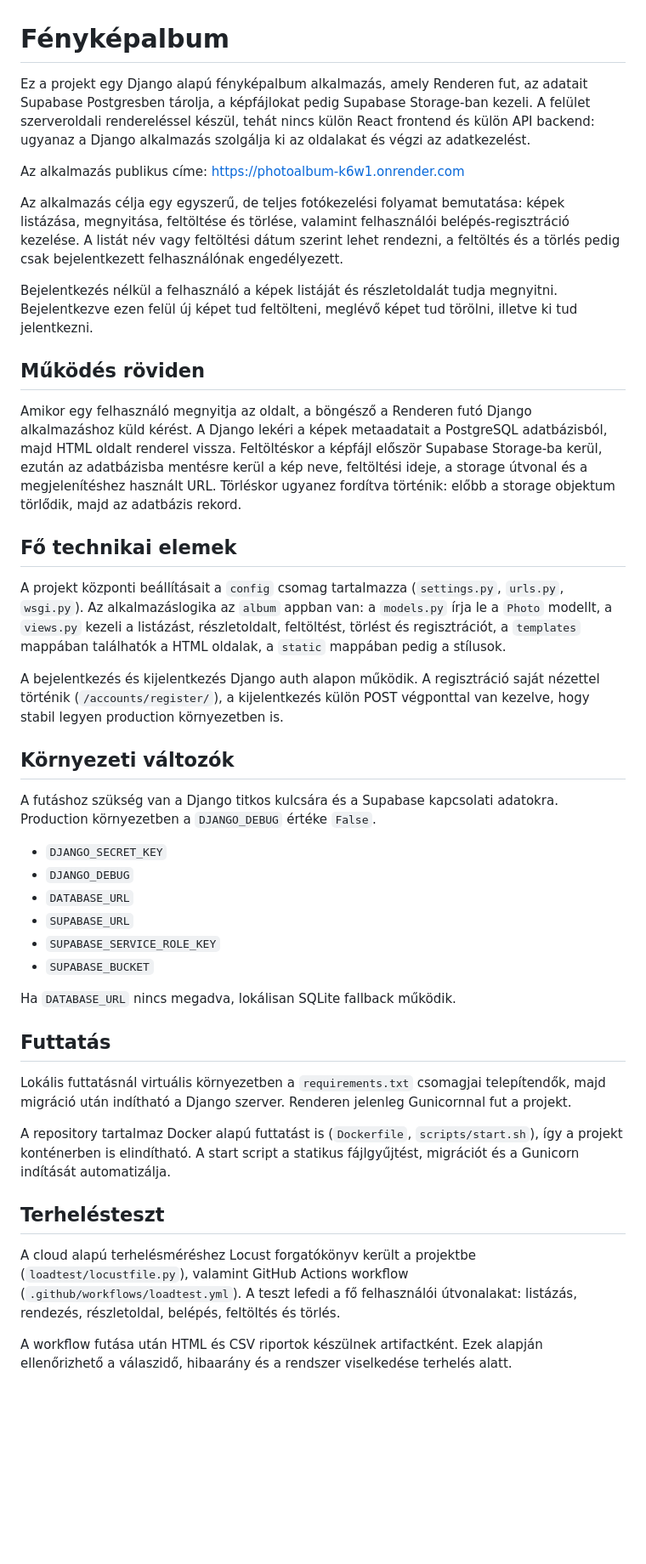
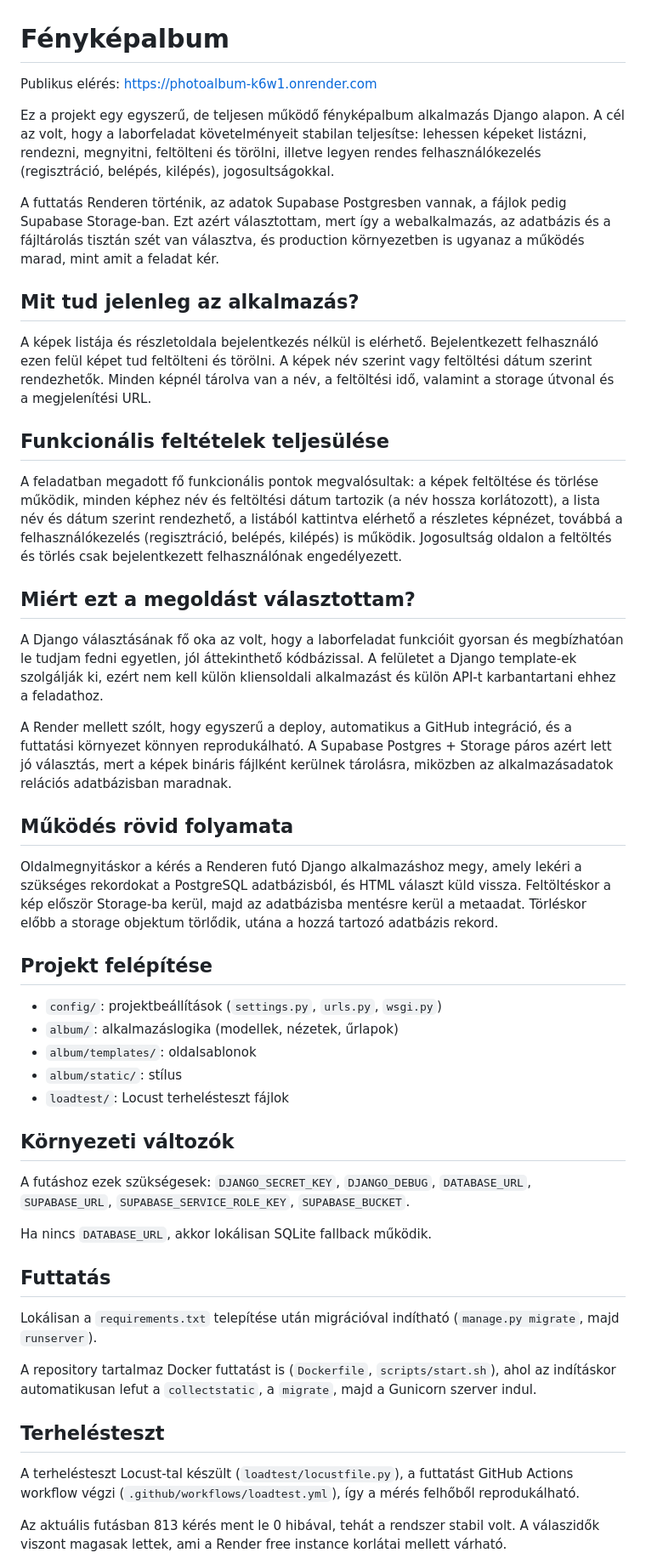
Before and after one commit to BitaPatrick/photoalbum, a Markdown page: README.md, the part around one of its changes. Shown at 85% size. Rendered like a GitHub page; blank space fills up the shorter version.

Commit message:
readme update 3

```diff
--- a/README.md
+++ b/README.md
@@ -1,45 +1,52 @@
 # Fényképalbum
 
-Ez a projekt egy Django alapú fényképalbum alkalmazás, amely Renderen fut, az adatait Supabase Postgresben tárolja, a képfájlokat pedig Supabase Storage-ban kezeli. A felület szerveroldali rendereléssel készül, tehát nincs külön React frontend és külön API backend: ugyanaz a Django alkalmazás szolgálja ki az oldalakat és végzi az adatkezelést.
+Publikus elérés: https://photoalbum-k6w1.onrender.com
 
-Az alkalmazás publikus címe: https://photoalbum-k6w1.onrender.com
+Ez a projekt egy egyszerű, de teljesen működő fényképalbum alkalmazás Django alapon. A cél az volt, hogy a laborfeladat követelményeit stabilan teljesítse: lehessen képeket listázni, rendezni, megnyitni, feltölteni és törölni, illetve legyen rendes felhasználókezelés (regisztráció, belépés, kilépés), jogosultságokkal.
 
-Az alkalmazás célja egy egyszerű, de teljes fotókezelési folyamat bemutatása: képek listázása, megnyitása, feltöltése és törlése, valamint felhasználói belépés-regisztráció kezelése. A listát név vagy feltöltési dátum szerint lehet rendezni, a feltöltés és a törlés pedig csak bejelentkezett felhasználónak engedélyezett.
+A futtatás Renderen történik, az adatok Supabase Postgresben vannak, a fájlok pedig Supabase Storage-ban. Ezt azért választottam, mert így a webalkalmazás, az adatbázis és a fájltárolás tisztán szét van választva, és production környezetben is ugyanaz a működés marad, mint amit a feladat kér.
 
-Bejelentkezés nélkül a felhasználó a képek listáját és részletoldalát tudja megnyitni. Bejelentkezve ezen felül új képet tud feltölteni, meglévő képet tud törölni, illetve ki tud jelentkezni.
+## Mit tud jelenleg az alkalmazás?
 
-## Működés röviden
+A képek listája és részletoldala bejelentkezés nélkül is elérhető. Bejelentkezett felhasználó ezen felül képet tud feltölteni és törölni. A képek név szerint vagy feltöltési dátum szerint rendezhetők. Minden képnél tárolva van a név, a feltöltési idő, valamint a storage útvonal és a megjelenítési URL.
 
-Amikor egy felhasználó megnyitja az oldalt, a böngésző a Renderen futó Django alkalmazáshoz küld kérést. A Django lekéri a képek metaadatait a PostgreSQL adatbázisból, majd HTML oldalt renderel vissza. Feltöltéskor a képfájl először Supabase Storage-ba kerül, ezután az adatbázisba mentésre kerül a kép neve, feltöltési ideje, a storage útvonal és a megjelenítéshez használt URL. Törléskor ugyanez fordítva történik: előbb a storage objektum törlődik, majd az adatbázis rekord.
+## Funkcionális feltételek teljesülése
 
-## Fő technikai elemek
+A feladatban megadott fő funkcionális pontok megvalósultak: a képek feltöltése és törlése működik, minden képhez név és feltöltési dátum tartozik (a név hossza korlátozott), a lista név és dátum szerint rendezhető, a listából kattintva elérhető a részletes képnézet, továbbá a felhasználókezelés (regisztráció, belépés, kilépés) is működik. Jogosultság oldalon a feltöltés és törlés csak bejelentkezett felhasználónak engedélyezett.
 
-A projekt központi beállításait a `config` csomag tartalmazza (`settings.py`, `urls.py`, `wsgi.py`). Az alkalmazáslogika az `album` appban van: a `models.py` írja le a `Photo` modellt, a `views.py` kezeli a listázást, részletoldalt, feltöltést, törlést és regisztrációt, a `templates` mappában találhatók a HTML oldalak, a `static` mappában pedig a stílusok.
+## Miért ezt a megoldást választottam?
 
-A bejelentkezés és kijelentkezés Django auth alapon működik. A regisztráció saját nézettel történik (`/accounts/register/`), a kijelentkezés külön POST végponttal van kezelve, hogy stabil legyen production környezetben is.
+A Django választásának fő oka az volt, hogy a laborfeladat funkcióit gyorsan és megbízhatóan le tudjam fedni egyetlen, jól áttekinthető kódbázissal. A felületet a Django template-ek szolgálják ki, ezért nem kell külön kliensoldali alkalmazást és külön API-t karbantartani ehhez a feladathoz.
+
+A Render mellett szólt, hogy egyszerű a deploy, automatikus a GitHub integráció, és a futtatási környezet könnyen reprodukálható. A Supabase Postgres + Storage páros azért lett jó választás, mert a képek bináris fájlként kerülnek tárolásra, miközben az alkalmazásadatok relációs adatbázisban maradnak.
+
+## Működés rövid folyamata
+
+Oldalmegnyitáskor a kérés a Renderen futó Django alkalmazáshoz megy, amely lekéri a szükséges rekordokat a PostgreSQL adatbázisból, és HTML választ küld vissza. Feltöltéskor a kép először Storage-ba kerül, majd az adatbázisba mentésre kerül a metaadat. Törléskor előbb a storage objektum törlődik, utána a hozzá tartozó adatbázis rekord.
+
+## Projekt felépítése
+
+- `config/`: projektbeállítások (`settings.py`, `urls.py`, `wsgi.py`)
+- `album/`: alkalmazáslogika (modellek, nézetek, űrlapok)
+- `album/templates/`: oldalsablonok
+- `album/static/`: stílus
+- `loadtest/`: Locust terhelésteszt fájlok
 
 ## Környezeti változók
 
-A futáshoz szükség van a Django titkos kulcsára és a Supabase kapcsolati adatokra. Production környezetben a `DJANGO_DEBUG` értéke `False`.
+A futáshoz ezek szükségesek: `DJANGO_SECRET_KEY`, `DJANGO_DEBUG`, `DATABASE_URL`, `SUPABASE_URL`, `SUPABASE_SERVICE_ROLE_KEY`, `SUPABASE_BUCKET`.
 
-- `DJANGO_SECRET_KEY`
-- `DJANGO_DEBUG`
-- `DATABASE_URL`
-- `SUPABASE_URL`
-- `SUPABASE_SERVICE_ROLE_KEY`
-- `SUPABASE_BUCKET`
-
-Ha `DATABASE_URL` nincs megadva, lokálisan SQLite fallback működik.
+Ha nincs `DATABASE_URL`, akkor lokálisan SQLite fallback működik.
 
 ## Futtatás
 
-Lokális futtatásnál virtuális környezetben a `requirements.txt` csomagjai telepítendők, majd migráció után indítható a Django szerver. Renderen jelenleg Gunicornnal fut a projekt.
+Lokálisan a `requirements.txt` telepítése után migrációval indítható (`manage.py migrate`, majd `runserver`).
 
-A repository tartalmaz Docker alapú futtatást is (`Dockerfile`, `scripts/start.sh`), így a projekt konténerben is elindítható. A start script a statikus fájlgyűjtést, migrációt és a Gunicorn indítását automatizálja.
+A repository tartalmaz Docker futtatást is (`Dockerfile`, `scripts/start.sh`), ahol az indításkor automatikusan lefut a `collectstatic`, a `migrate`, majd a Gunicorn szerver indul.
 
 ## Terhelésteszt
 
-A cloud alapú terhelésméréshez Locust forgatókönyv került a projektbe (`loadtest/locustfile.py`), valamint GitHub Actions workflow (`.github/workflows/loadtest.yml`). A teszt lefedi a fő felhasználói útvonalakat: listázás, rendezés, részletoldal, belépés, feltöltés és törlés.
+A terhelésteszt Locust-tal készült (`loadtest/locustfile.py`), a futtatást GitHub Actions workflow végzi (`.github/workflows/loadtest.yml`), így a mérés felhőből reprodukálható.
 
-A workflow futása után HTML és CSV riportok készülnek artifactként. Ezek alapján ellenőrizhető a válaszidő, hibaarány és a rendszer viselkedése terhelés alatt.
+Az aktuális futásban 813 kérés ment le 0 hibával, tehát a rendszer stabil volt. A válaszidők viszont magasak lettek, ami a Render free instance korlátai mellett várható.
 
```
Also changed, not shown: other parts of README.md (+5 -5 lines).
